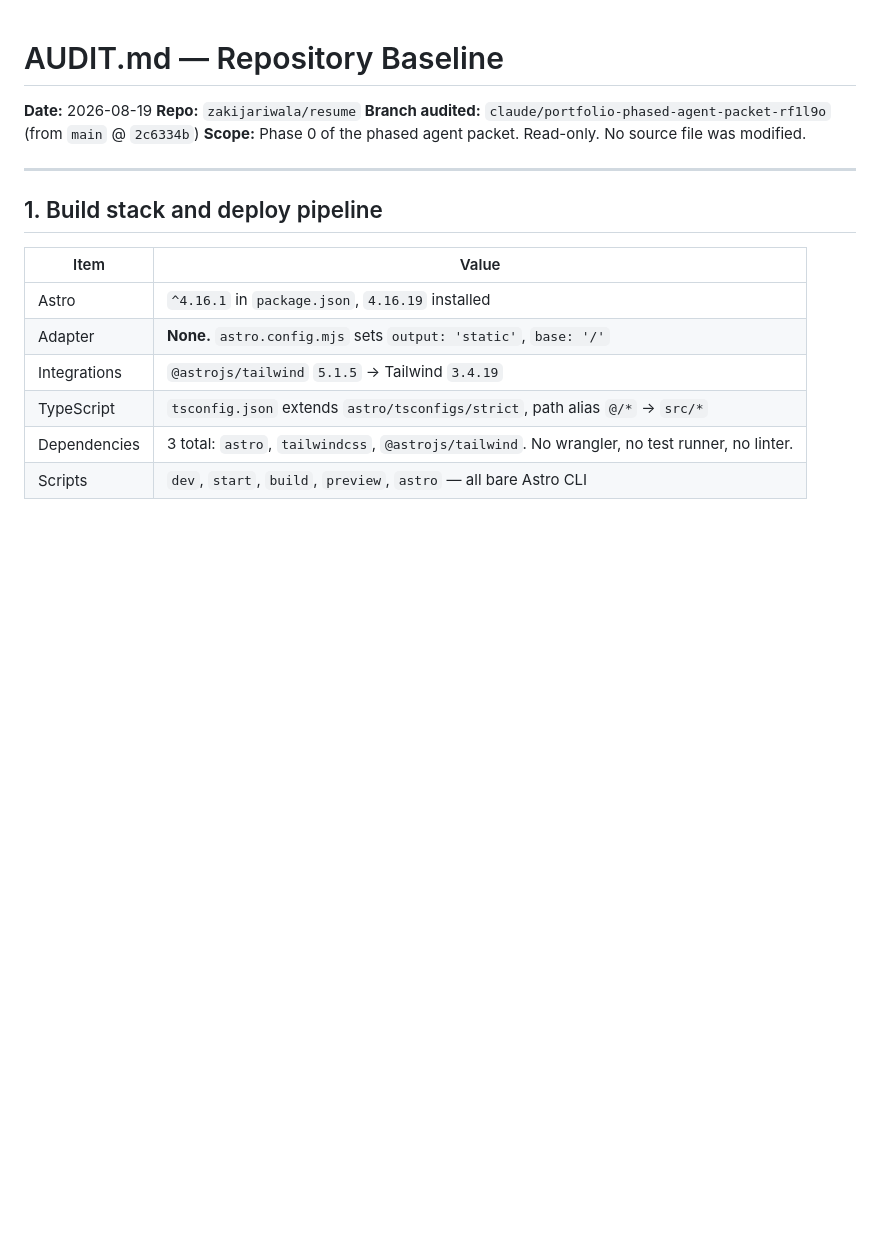
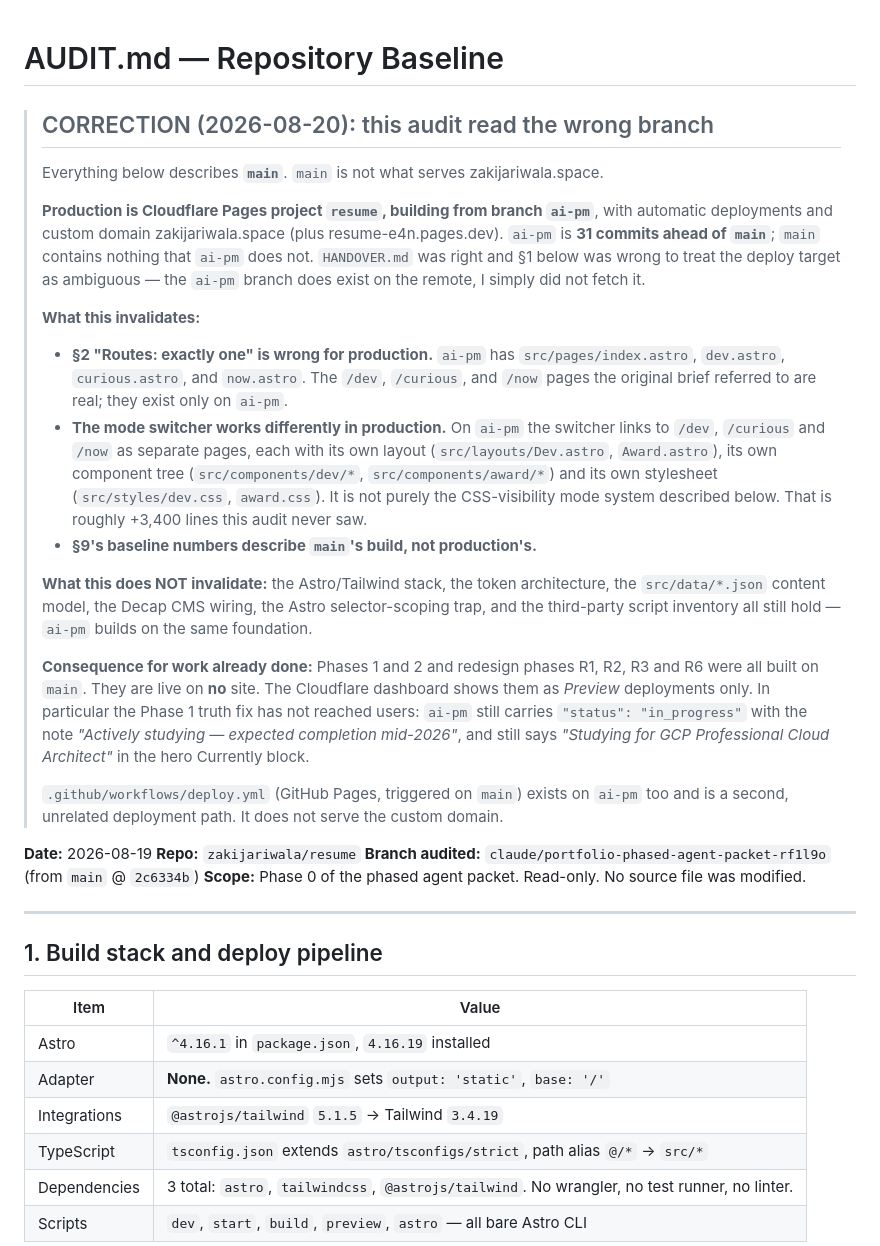
Before and after one commit to zakijariwala/resume, a Markdown page: AUDIT.md, the part around the change. GitHub-like rendering; blank space fills up the shorter version.

Commit message:
docs: correct AUDIT.md — it audited main, not production
Production is Cloudflare Pages building from branch ai-pm, which is 31
commits ahead of main. The audit read main and therefore reported that
/dev, /curious and /now do not exist and that the deploy target was
ambiguous. Both were wrong.

ai-pm carries a parallel architecture the audit never saw: separate
pages for dev and curious with their own layouts, component trees and
stylesheets, roughly +3,400 lines.

Records the consequence plainly: Phases 1-2 and R1/R2/R3/R6 are built on
a stale base and are live on no site. The Phase 1 truth fix in
particular has not reached users — production still shows the GCP PCA as
in progress.

Co-Authored-By: Claude Opus 5 <noreply@anthropic.com>
Claude-Session: https://claude.ai/code/session_01MBx8ydoYKKFtArRkxVh6Nw

```diff
--- a/AUDIT.md
+++ b/AUDIT.md
@@ -1,4 +1,49 @@
 # AUDIT.md — Repository Baseline
+
+> ## CORRECTION (2026-08-20): this audit read the wrong branch
+>
+> Everything below describes **`main`**. `main` is not what serves
+> zakijariwala.space.
+>
+> **Production is Cloudflare Pages project `resume`, building from branch
+> `ai-pm`**, with automatic deployments and custom domain zakijariwala.space
+> (plus resume-e4n.pages.dev). `ai-pm` is **31 commits ahead of `main`**;
+> `main` contains nothing that `ai-pm` does not. `HANDOVER.md` was right and
+> §1 below was wrong to treat the deploy target as ambiguous — the `ai-pm`
+> branch does exist on the remote, I simply did not fetch it.
+>
+> **What this invalidates:**
+>
+> - **§2 "Routes: exactly one" is wrong for production.** `ai-pm` has
+>   `src/pages/index.astro`, `dev.astro`, `curious.astro`, and `now.astro`.
+>   The `/dev`, `/curious`, and `/now` pages the original brief referred to
+>   are real; they exist only on `ai-pm`.
+> - **The mode switcher works differently in production.** On `ai-pm` the
+>   switcher links to `/dev`, `/curious` and `/now` as separate pages, each
+>   with its own layout (`src/layouts/Dev.astro`, `Award.astro`), its own
+>   component tree (`src/components/dev/*`, `src/components/award/*`) and its
+>   own stylesheet (`src/styles/dev.css`, `award.css`). It is not purely the
+>   CSS-visibility mode system described below. That is roughly +3,400 lines
+>   this audit never saw.
+> - **§9's baseline numbers describe `main`'s build, not production's.**
+>
+> **What this does NOT invalidate:** the Astro/Tailwind stack, the token
+> architecture, the `src/data/*.json` content model, the Decap CMS wiring, the
+> Astro selector-scoping trap, and the third-party script inventory all still
+> hold — `ai-pm` builds on the same foundation.
+>
+> **Consequence for work already done:** Phases 1 and 2 and redesign phases
+> R1, R2, R3 and R6 were all built on `main`. They are live on **no** site.
+> The Cloudflare dashboard shows them as *Preview* deployments only. In
+> particular the Phase 1 truth fix has not reached users: `ai-pm` still
+> carries `"status": "in_progress"` with the note *"Actively studying —
+> expected completion mid-2026"*, and still says *"Studying for GCP
+> Professional Cloud Architect"* in the hero Currently block.
+>
+> `.github/workflows/deploy.yml` (GitHub Pages, triggered on `main`) exists on
+> `ai-pm` too and is a second, unrelated deployment path. It does not serve the
+> custom domain.
+
 
 **Date:** 2026-08-19
 **Repo:** `zakijariwala/resume`
```
